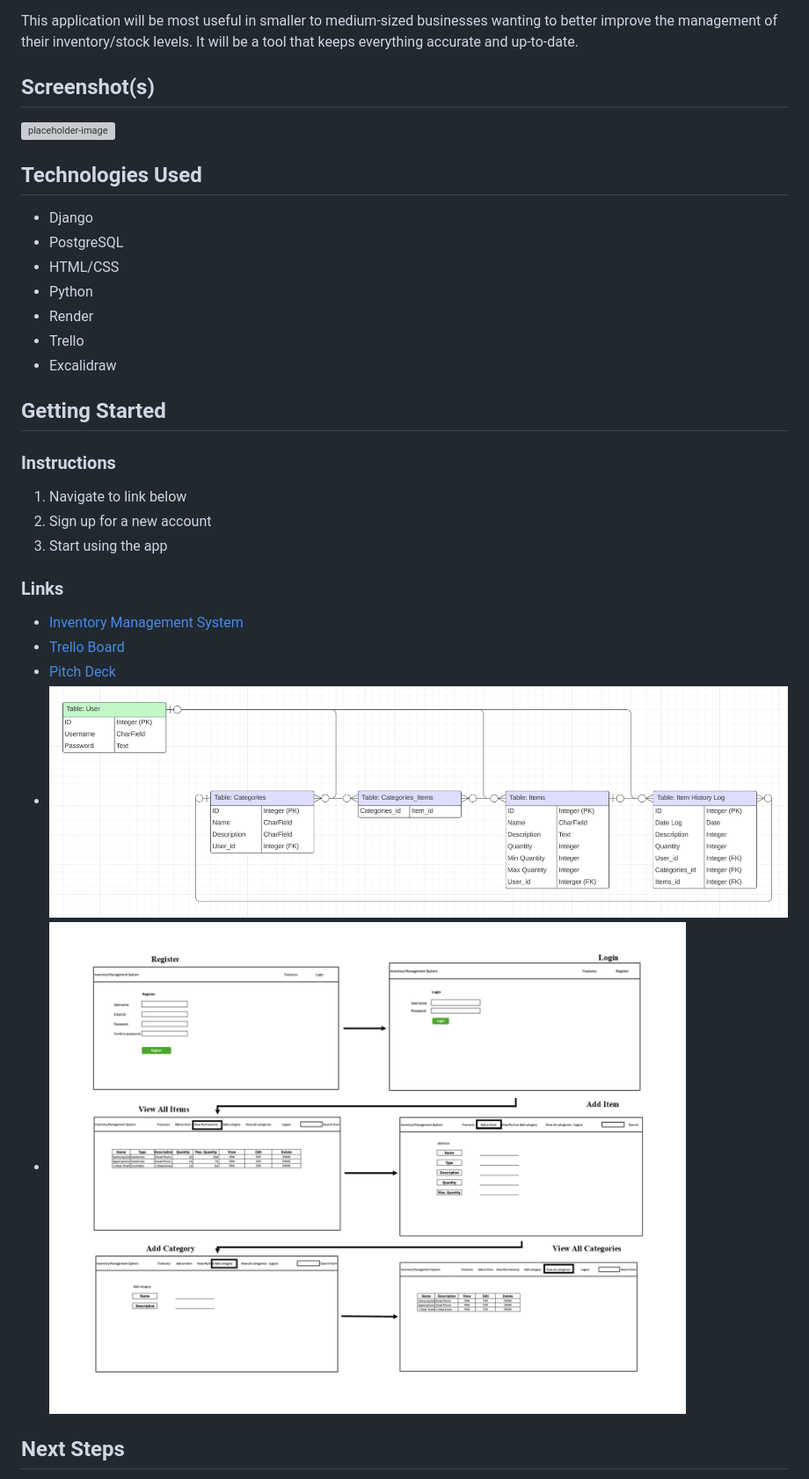
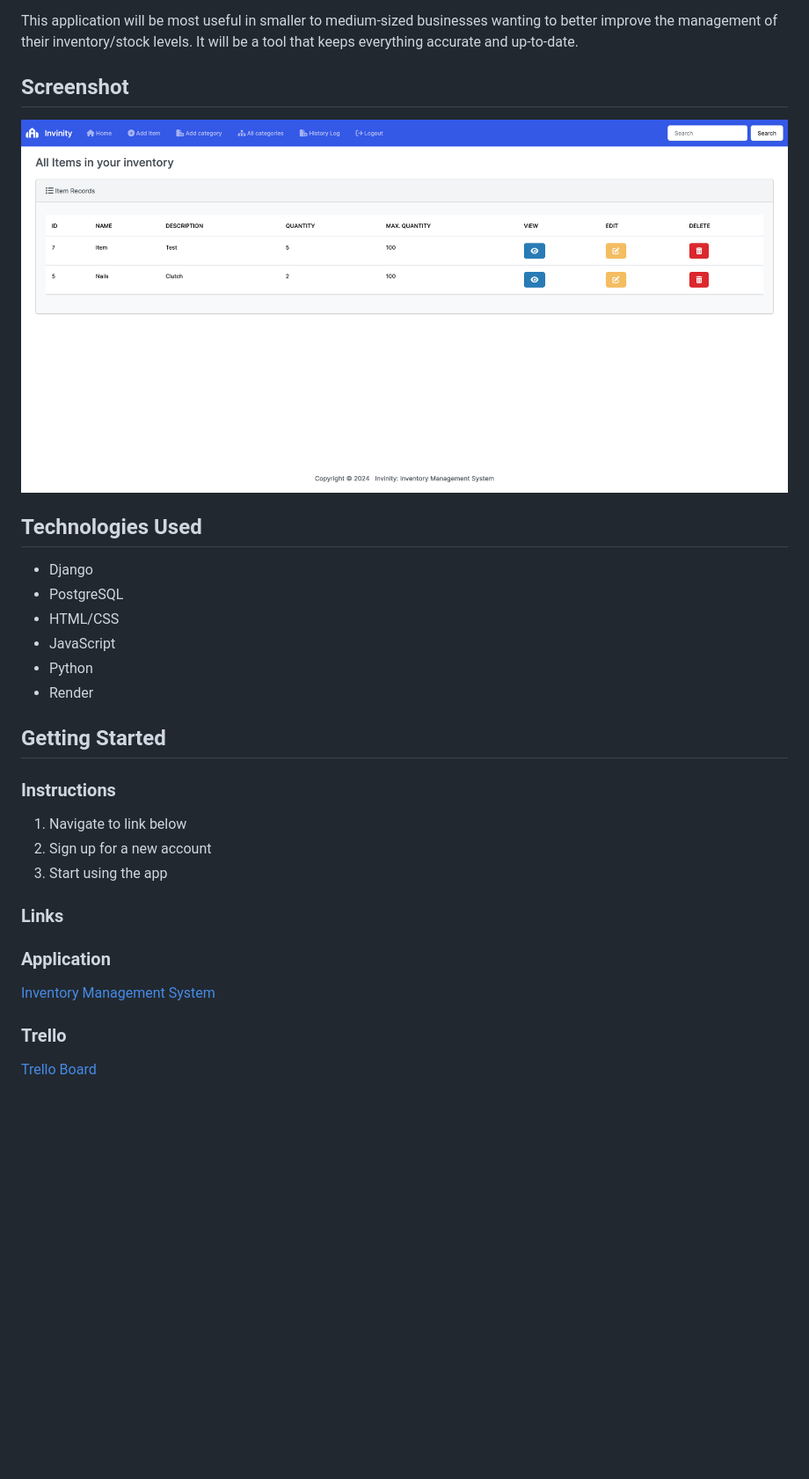
Before and after one commit to MartyEternal/inventorymanager, a Markdown page: README.md, the part around one of its changes. Shown at 88% size. Drawn GitHub-style; pictures changed too: main_app/images/ERD.png, main_app/images/screenshot.png (added); blank space fills up the shorter version; grey boxes are pictures that could not be loaded.

```diff
--- a/README.md
+++ b/README.md
@@ -4,19 +4,18 @@ The Inventory Management System is designed to streamline and optimize the proce
 
 This application will be most useful in smaller to medium-sized businesses wanting to better improve the management of their inventory/stock levels. It will be a tool that keeps everything accurate and up-to-date.
 
-## Screenshot(s)
+## Screenshot
 
-![placeholder-image](path-to-image)
+![placeholder-image](/main_app/images/screenshot.png)
 
 ## Technologies Used
 
 - Django
 - PostgreSQL
 - HTML/CSS
+- JavaScript
 - Python
 - Render
-- Trello
-- Excalidraw
 
 ## Getting Started
 
@@ -28,11 +27,9 @@ This application will be most useful in smaller to medium-sized businesses wanti
 
 ### Links
 
-- [Inventory Management System](placeholder-link)
-- [Trello Board](https://trello.com/b/IqYfTffg/inventory-management-system)
-- [Pitch Deck](placeholder-link)
-- ![ERD](/main_app/images/ERD.png)
-- ![Wireframe](/main_app/images/Wireframe.png)
+### Application
+[Inventory Management System](placeholder-link)
 
-## Next Steps
+### Trello
+[Trello Board](https://trello.com/b/IqYfTffg/inventory-management-system)
 
```
Also changed, not shown: other parts of README.md (+13 -5 lines), 5 other files.
